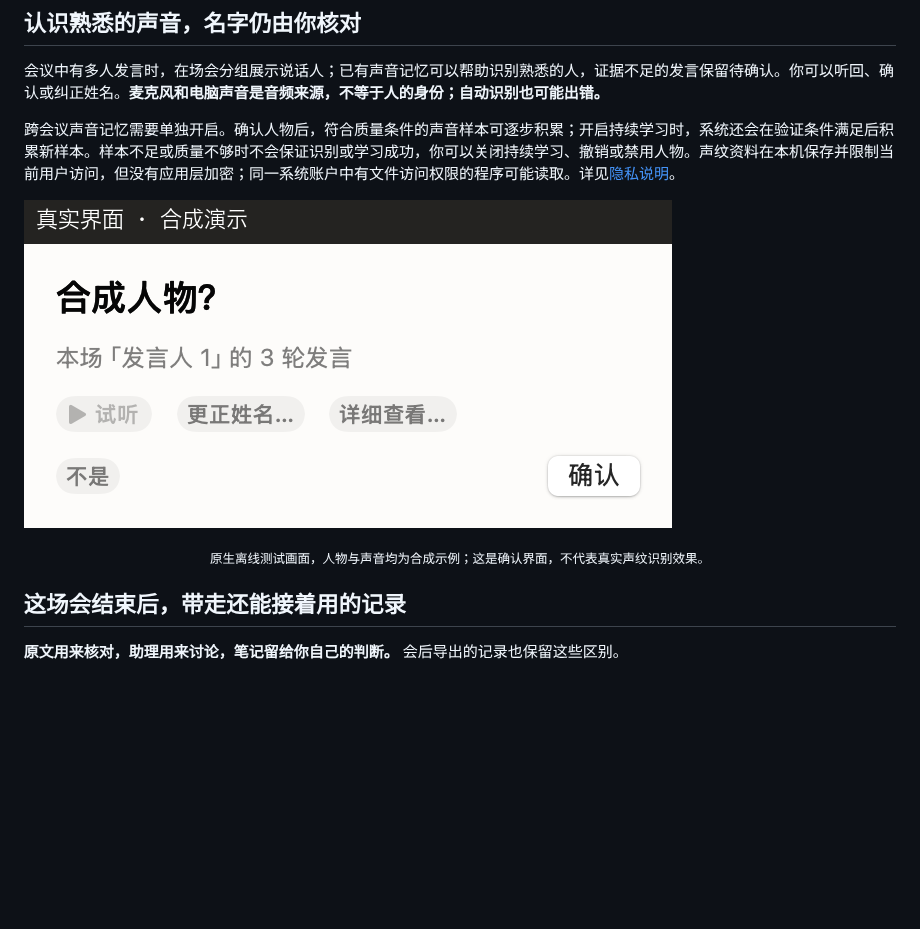
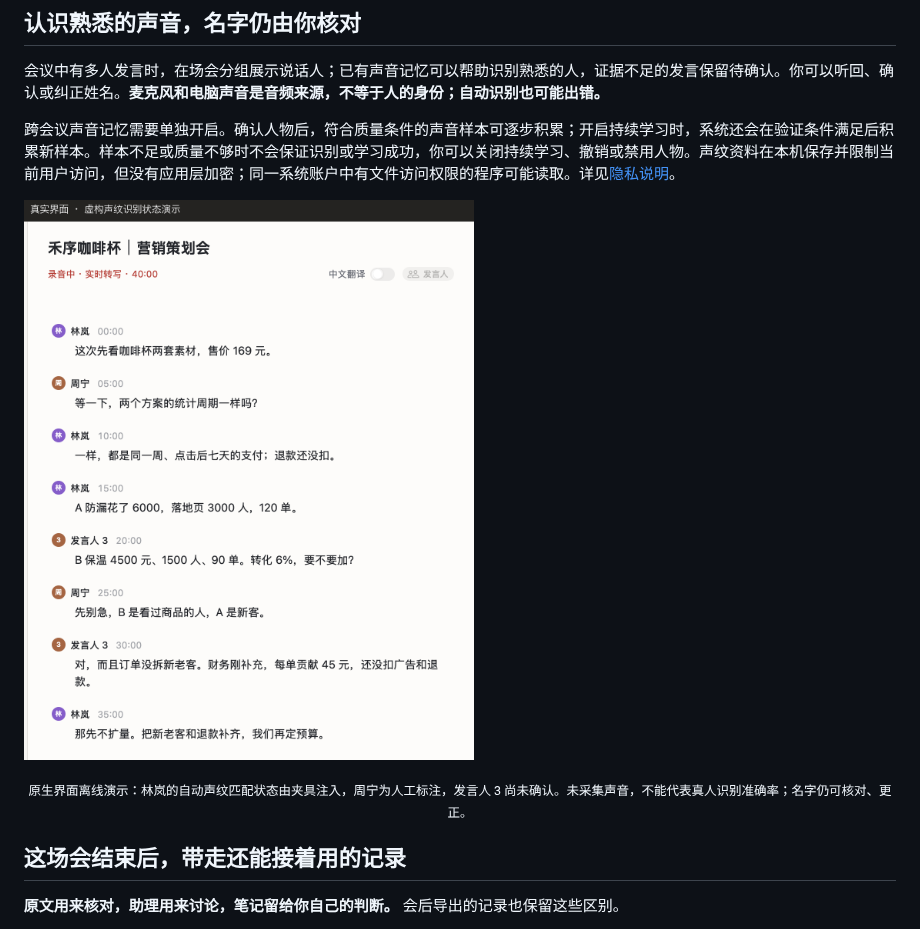
Before and after one commit to JoeSangAI/zaichang, a Markdown page: README.md, the part around one of its changes. Drawn GitHub-style; pictures changed too: docs/assets/demo-voice-confirmation.png; blank space fills up the shorter version.

```diff
--- a/README.md
+++ b/README.md
@@ -77,5 +77,5 @@
 
-<p align="center"><sub>原生离线测试画面，人物与声音均为合成示例；这是确认界面，不代表真实声纹识别效果。</sub></p>
+<p align="center"><sub>原生界面离线演示：林岚的自动声纹匹配状态由夹具注入，周宁为人工标注，发言人 3 尚未确认。未采集声音，不能代表真人识别准确率；名字仍可核对、更正。</sub></p>
 
 ## 这场会结束后，带走还能接着用的记录
 
```
Also changed, not shown: other parts of README.md (+1 -1 lines).
